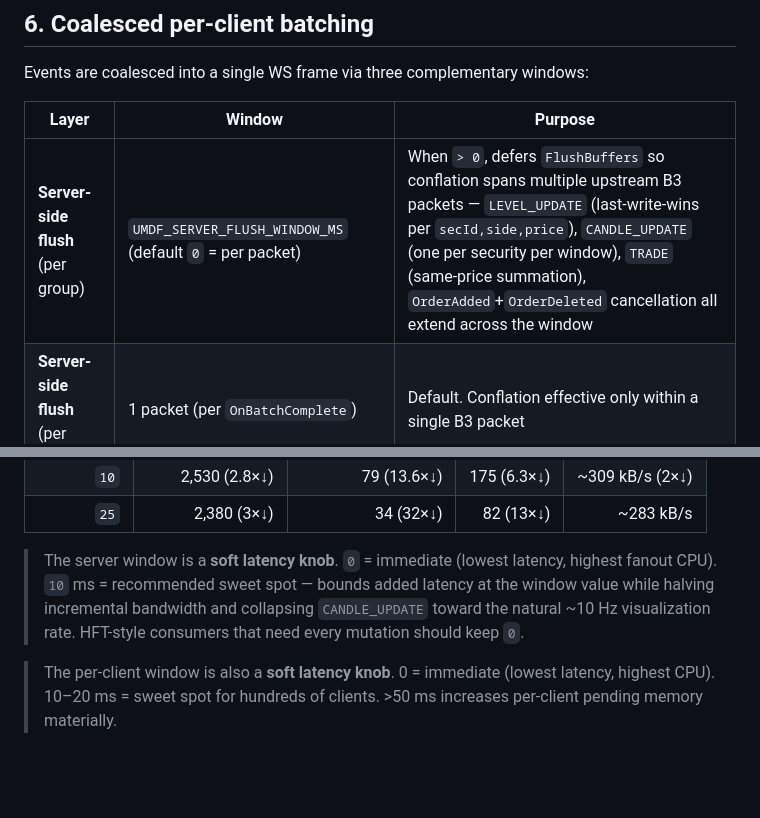
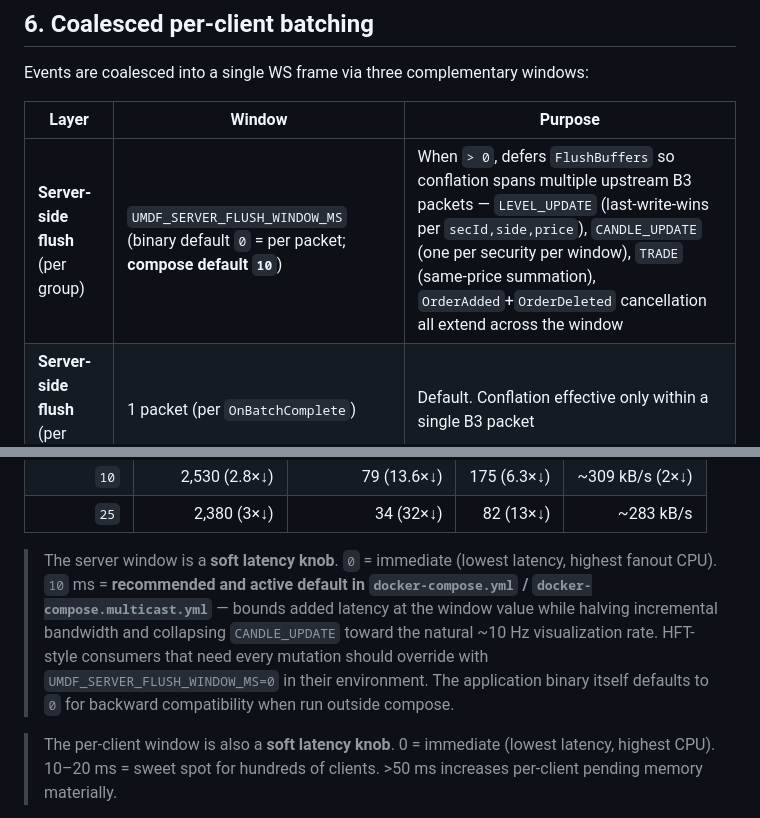
Before and after one commit to pedrosakuma/B3MarketDataPlatform, a Markdown page: docs/PERFORMANCE.md, 2 parts joined by grey strips. Rendered like a GitHub page; blank space fills up the shorter version.

Commit message:
docs: reflect compose default UMDF_SERVER_FLUSH_WINDOW_MS=10
Distinguish between binary default (0, backward-compat / HFT) and the
active deployed default in docker-compose.yml and docker-compose.multicast.yml
(10, recommended for fanout). Document the override path for HFT consumers
running under compose.

Co-authored-by: Copilot <223556219+Copilot@users.noreply.github.com>

```diff
--- a/docs/PERFORMANCE.md
+++ b/docs/PERFORMANCE.md
@@ -95,7 +95,7 @@ Events are coalesced into a single WS frame via three complementary windows:
 
 | Layer | Window | Purpose |
 | ----- | ------ | ------- |
-| **Server-side flush** (per group) | `UMDF_SERVER_FLUSH_WINDOW_MS` (default `0` = per packet) | When `> 0`, defers `FlushBuffers` so conflation spans multiple upstream B3 packets — `LEVEL_UPDATE` (last-write-wins per `secId,side,price`), `CANDLE_UPDATE` (one per security per window), `TRADE` (same-price summation), `OrderAdded`+`OrderDeleted` cancellation all extend across the window |
+| **Server-side flush** (per group) | `UMDF_SERVER_FLUSH_WINDOW_MS` (binary default `0` = per packet; **compose default `10`**) | When `> 0`, defers `FlushBuffers` so conflation spans multiple upstream B3 packets — `LEVEL_UPDATE` (last-write-wins per `secId,side,price`), `CANDLE_UPDATE` (one per security per window), `TRADE` (same-price summation), `OrderAdded`+`OrderDeleted` cancellation all extend across the window |
 | **Server-side flush** (per packet) | 1 packet (per `OnBatchComplete`) | Default. Conflation effective only within a single B3 packet |
 | **Per-client write loop** | `UMDF_CLIENT_COALESCE_WINDOW_MS` (default 10 ms) | After the first item, wait *N* ms before draining → larger frames, fewer pipe-lock acquisitions |
 
@@ -119,10 +119,14 @@ Measured impact of `UMDF_SERVER_FLUSH_WINDOW_MS` on WINV25 incremental traffic
 | `25` | 2,380 (3×↓) | 34 (32×↓) | 82 (13×↓) | ~283 kB/s |
 
 > The server window is a **soft latency knob**. `0` = immediate (lowest latency,
-> highest fanout CPU). `10` ms = recommended sweet spot — bounds added latency
-> at the window value while halving incremental bandwidth and collapsing
-> `CANDLE_UPDATE` toward the natural ~10 Hz visualization rate. HFT-style
-> consumers that need every mutation should keep `0`.
+> highest fanout CPU). `10` ms = **recommended and active default in
+> `docker-compose.yml` / `docker-compose.multicast.yml`** — bounds added
+> latency at the window value while halving incremental bandwidth and
+> collapsing `CANDLE_UPDATE` toward the natural ~10 Hz visualization rate.
+> HFT-style consumers that need every mutation should override with
+> `UMDF_SERVER_FLUSH_WINDOW_MS=0` in their environment. The application
+> binary itself defaults to `0` for backward compatibility when run outside
+> compose.
 
 > The per-client window is also a **soft latency knob**. 0 = immediate (lowest
 > latency, highest CPU). 10–20 ms = sweet spot for hundreds of clients. >50 ms
```
Also changed, not shown: docs/CONFIGURATION.md (+1 -1 lines).
